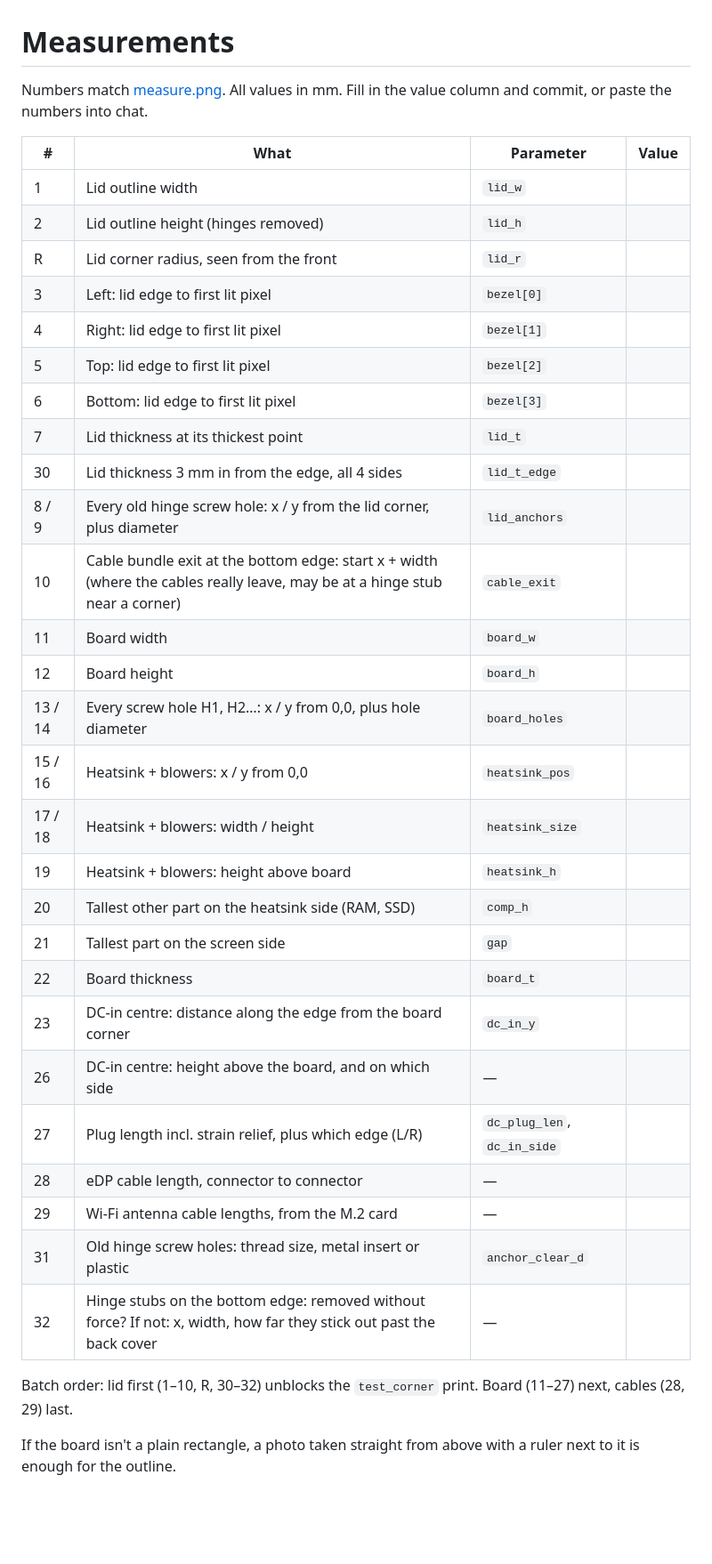
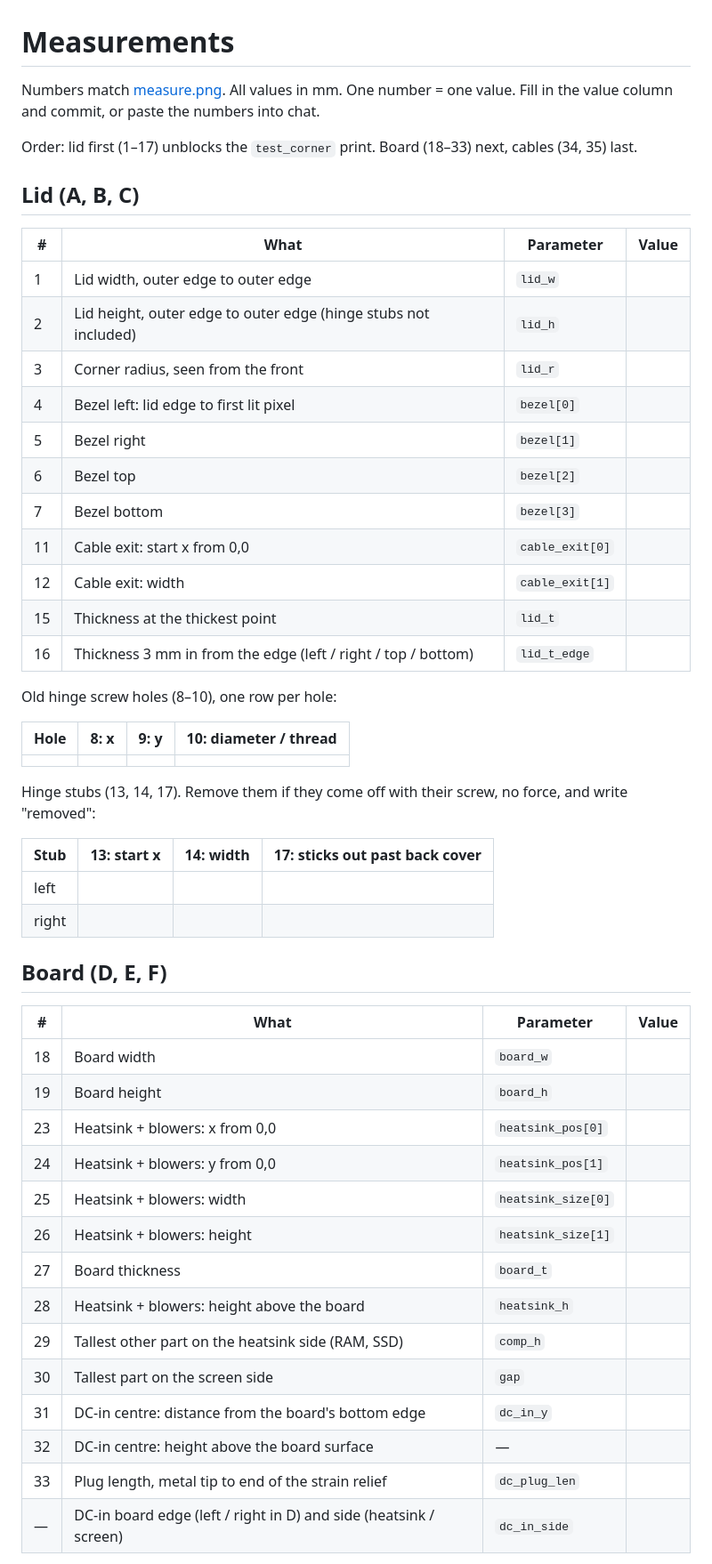
Before and after one commit to yggdrion/x1case, a Markdown page: docs/measurements.md, the part around one of its changes. Shown at 89% size. GitHub-like rendering; blank space fills up the shorter version.

Commit message:
docs(measure): redraw sheet with one number per value and legends
Renumbers all items 1-35 in reading order. Every view gets a legend, every dimension starts from a marked 0,0.

```diff
--- a/docs/measurements.md
+++ b/docs/measurements.md
@@ -1,37 +1,54 @@
 # Measurements
 
-Numbers match [measure.png](measure.png). All values in mm. Fill in the value column and commit, or paste the numbers into chat.
+Numbers match [measure.png](measure.png). All values in mm. One number = one value. Fill in the value column and commit, or paste the numbers into chat.
+
+Order: lid first (1–17) unblocks the `test_corner` print. Board (18–33) next, cables (34, 35) last.
+
+## Lid (A, B, C)
 
 | # | What | Parameter | Value |
 |---|---|---|---|
-| 1 | Lid outline width | `lid_w` | |
-| 2 | Lid outline height (hinges removed) | `lid_h` | |
-| R | Lid corner radius, seen from the front | `lid_r` | |
-| 3 | Left: lid edge to first lit pixel | `bezel[0]` | |
-| 4 | Right: lid edge to first lit pixel | `bezel[1]` | |
-| 5 | Top: lid edge to first lit pixel | `bezel[2]` | |
-| 6 | Bottom: lid edge to first lit pixel | `bezel[3]` | |
-| 7 | Lid thickness at its thickest point | `lid_t` | |
-| 30 | Lid thickness 3 mm in from the edge, all 4 sides | `lid_t_edge` | |
-| 8 / 9 | Every old hinge screw hole: x / y from the lid corner, plus diameter | `lid_anchors` | |
-| 10 | Cable bundle exit at the bottom edge: start x + width (where the cables really leave, may be at a hinge stub near a corner) | `cable_exit` | |
-| 11 | Board width | `board_w` | |
-| 12 | Board height | `board_h` | |
-| 13 / 14 | Every screw hole H1, H2…: x / y from 0,0, plus hole diameter | `board_holes` | |
-| 15 / 16 | Heatsink + blowers: x / y from 0,0 | `heatsink_pos` | |
-| 17 / 18 | Heatsink + blowers: width / height | `heatsink_size` | |
-| 19 | Heatsink + blowers: height above board | `heatsink_h` | |
-| 20 | Tallest other part on the heatsink side (RAM, SSD) | `comp_h` | |
-| 21 | Tallest part on the screen side | `gap` | |
-| 22 | Board thickness | `board_t` | |
-| 23 | DC-in centre: distance along the edge from the board corner | `dc_in_y` | |
-| 26 | DC-in centre: height above the board, and on which side | — | |
-| 27 | Plug length incl. strain relief, plus which edge (L/R) | `dc_plug_len`, `dc_in_side` | |
-| 28 | eDP cable length, connector to connector | — | |
-| 29 | Wi-Fi antenna cable lengths, from the M.2 card | — | |
-| 31 | Old hinge screw holes: thread size, metal insert or plastic | `anchor_clear_d` | |
-| 32 | Hinge stubs on the bottom edge: removed without force? If not: x, width, how far they stick out past the back cover | — | |
+| 1 | Lid width, outer edge to outer edge | `lid_w` | |
+| 2 | Lid height, outer edge to outer edge (hinge stubs not included) | `lid_h` | |
+| 3 | Corner radius, seen from the front | `lid_r` | |
+| 4 | Bezel left: lid edge to first lit pixel | `bezel[0]` | |
+| 5 | Bezel right | `bezel[1]` | |
+| 6 | Bezel top | `bezel[2]` | |
+| 7 | Bezel bottom | `bezel[3]` | |
+| 11 | Cable exit: start x from 0,0 | `cable_exit[0]` | |
+| 12 | Cable exit: width | `cable_exit[1]` | |
+| 15 | Thickness at the thickest point | `lid_t` | |
+| 16 | Thickness 3 mm in from the edge (left / right / top / bottom) | `lid_t_edge` | |
 
-Batch order: lid first (1–10, R, 30–32) unblocks the `test_corner` print. Board (11–27) next, cables (28, 29) last.
+Old hinge screw holes (8–10), one row per hole:
 
-If the board isn't a plain rectangle, a photo taken straight from above with a ruler next to it is enough for the outline.
+| Hole | 8: x | 9: y | 10: diameter / thread |
+|---|---|---|---|
+| | | | |
+
+Hinge stubs (13, 14, 17). Remove them if they come off with their screw, no force, and write "removed":
+
+| Stub | 13: start x | 14: width | 17: sticks out past back cover |
+|---|---|---|---|
+| left | | | |
+| right | | | |
+
+## Board (D, E, F)
+
+| # | What | Parameter | Value |
+|---|---|---|---|
+| 18 | Board width | `board_w` | |
+| 19 | Board height | `board_h` | |
+| 23 | Heatsink + blowers: x from 0,0 | `heatsink_pos[0]` | |
+| 24 | Heatsink + blowers: y from 0,0 | `heatsink_pos[1]` | |
+| 25 | Heatsink + blowers: width | `heatsink_size[0]` | |
+| 26 | Heatsink + blowers: height | `heatsink_size[1]` | |
+| 27 | Board thickness | `board_t` | |
+| 28 | Heatsink + blowers: height above the board | `heatsink_h` | |
+| 29 | Tallest other part on the heatsink side (RAM, SSD) | `comp_h` | |
+| 30 | Tallest part on the screen side | `gap` | |
+| 31 | DC-in centre: distance from the board's bottom edge | `dc_in_y` | |
+| 32 | DC-in centre: height above the board surface | — | |
+| 33 | Plug length, metal tip to end of the strain relief | `dc_plug_len` | |
+| — | DC-in board edge (left / right in D) and side (heatsink / screen) | `dc_in_side` | |
+
```
Also changed, not shown: other parts of docs/measurements.md (+14 -0 lines), docs/measure.png, 1 other file.
